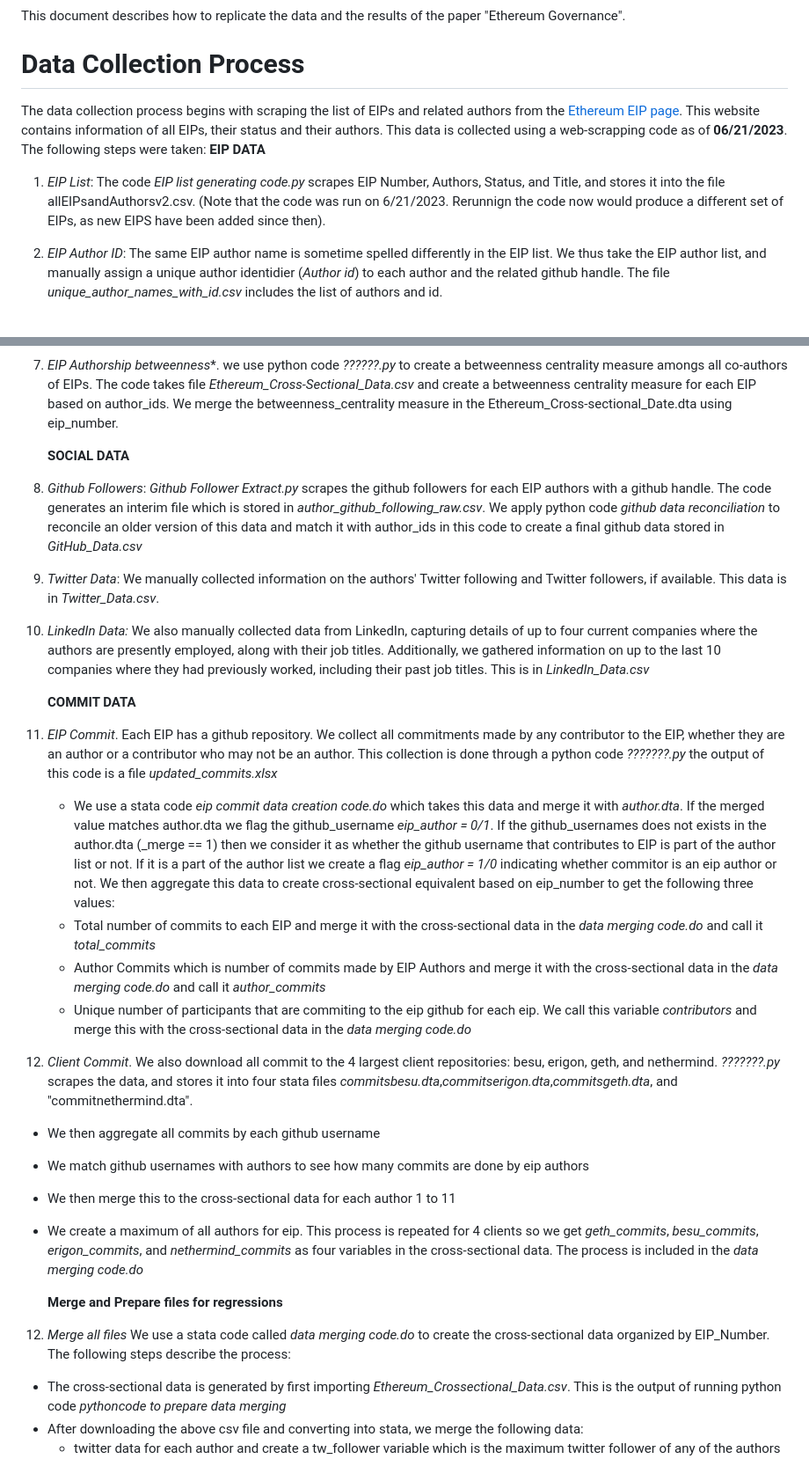
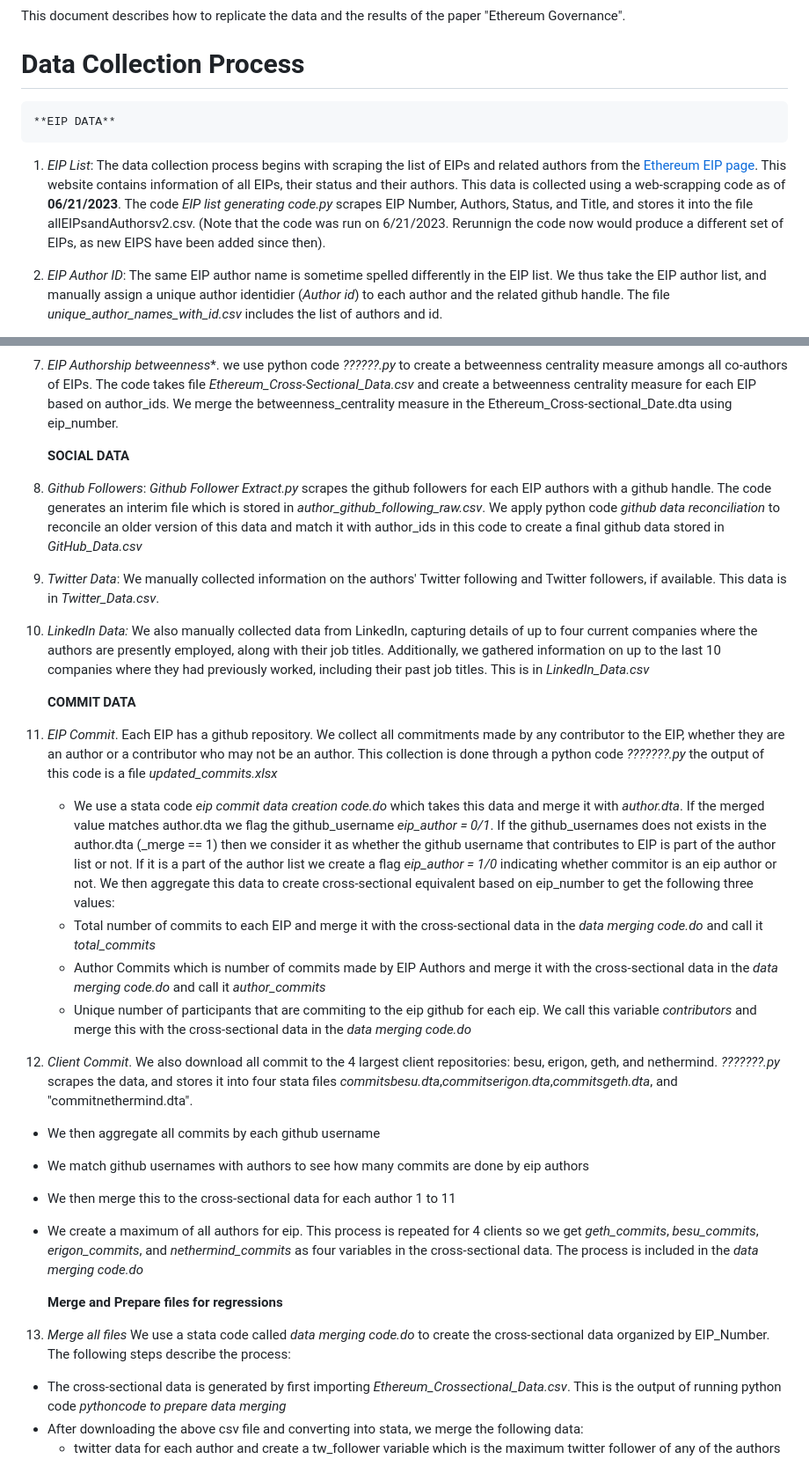
Before and after one commit to Fintech-Research-Lab/Ethereum_Governance_Project, a Markdown page: Data Gathering/Data Replication Document.md, 2 parts joined by grey strips. Shown at 88% size. Rendered like a GitHub page.

```diff
--- a/Data Gathering/Data Replication Document.md
+++ b/Data Gathering/Data Replication Document.md
@@ -1,9 +1,9 @@
 This document describes how to replicate the data and the results of the paper "Ethereum Governance".
 
 # Data Collection Process
-The data collection process begins with scraping the list of EIPs and related authors from the [Ethereum EIP page](https://eips.ethereum.org/all). This website contains information of all EIPs, their status and their authors. This data is collected using a web-scrapping code as of **06/21/2023**. The following steps were taken:
+
     **EIP DATA**
-1. *EIP List*: The code *EIP list generating code.py* scrapes EIP Number, Authors, Status, and Title, and stores it into the file allEIPsandAuthorsv2.csv. (Note that the code was run on 6/21/2023. Rerunnign the code now would produce a different set of EIPs, as new EIPS have been added since then).
+1. *EIP List*: The data collection process begins with scraping the list of EIPs and related authors from the [Ethereum EIP page](https://eips.ethereum.org/all). This website contains information of all EIPs, their status and their authors. This data is collected using a web-scrapping code as of **06/21/2023**. The code *EIP list generating code.py* scrapes EIP Number, Authors, Status, and Title, and stores it into the file allEIPsandAuthorsv2.csv. (Note that the code was run on 6/21/2023. Rerunnign the code now would produce a different set of EIPs, as new EIPS have been added since then).
 2. *EIP Author ID*: The same EIP author name is sometime spelled differently in the EIP list. We thus take the EIP author list, and manually assign a unique author identidier (*Author id*) to each author and the related github handle. The file *unique_author_names_with_id.csv* includes the list of authors and id.
 3. *EIP List and Standardized Authors*: The python code *pythoncode to prepare data merging* takes the EIP list, and adds the author id to each author, saving the file as *Ethereum_Cross-sectional_Data.csv*.
 4. *EIP Implementation*. We manually went throguh all EIPs, and classified them on whether Whether an EIP requires a client implementation or not, and in which fork it was implemented. The information is saved in *eip_implementation.csv*
@@ -12,24 +12,24 @@ The data collection process begins with scraping the list of EIPs and related au
 7. *EIP Authorship betweenness**. we use python code *??????.py* to create a betweenness centrality measure amongs all co-authors of EIPs. The code takes file *Ethereum_Cross-Sectional_Data.csv* and create a betweenness centrality measure for each EIP based on author_ids. We merge the betweenness_centrality measure in the Ethereum_Cross-sectional_Date.dta using eip_number.
 
     **SOCIAL DATA**
-7. *Github Followers*: *Github Follower Extract.py* scrapes the github followers for each EIP authors with a github handle. The code generates an interim file which is stored in *author_github_following_raw.csv*. We apply python code *github data reconciliation* to reconcile an older version of this data and match it with author_ids in this code to create a final github data stored in *GitHub_Data.csv*
-8. *Twitter Data*: We manually collected information on the authors' Twitter following and Twitter followers, if available. This data is in *Twitter_Data.csv*.
-9. *LinkedIn Data:* We also manually collected data from LinkedIn, capturing details of up to four current companies where the authors are presently employed, along with their job titles. Additionally, we gathered information on up to the last 10 companies where they had previously worked, including their past job titles. This is in *LinkedIn_Data.csv*
+8. *Github Followers*: *Github Follower Extract.py* scrapes the github followers for each EIP authors with a github handle. The code generates an interim file which is stored in *author_github_following_raw.csv*. We apply python code *github data reconciliation* to reconcile an older version of this data and match it with author_ids in this code to create a final github data stored in *GitHub_Data.csv*
+9. *Twitter Data*: We manually collected information on the authors' Twitter following and Twitter followers, if available. This data is in *Twitter_Data.csv*.
+10. *LinkedIn Data:* We also manually collected data from LinkedIn, capturing details of up to four current companies where the authors are presently employed, along with their job titles. Additionally, we gathered information on up to the last 10 companies where they had previously worked, including their past job titles. This is in *LinkedIn_Data.csv*
 
     **COMMIT DATA**
-10. *EIP Commit*. Each EIP has a github repository. We collect all commitments made by any contributor to the EIP, whether they are an author or a contributor who may not be an author. This collection is done through a python code *???????.py* the output of this code is a file *updated_commits.xlsx*
+11. *EIP Commit*. Each EIP has a github repository. We collect all commitments made by any contributor to the EIP, whether they are an author or a contributor who may not be an author. This collection is done through a python code *???????.py* the output of this code is a file *updated_commits.xlsx*
     - We use a stata code *eip commit data creation code.do* which takes this data and merge it with *author.dta*. If the merged value matches author.dta we flag the github_username *eip_author = 0/1*. If the github_usernames does not exists in the author.dta (_merge == 1) then we consider it as whether the github username that contributes to EIP is part of the author list or not. If it is a part of the author list we create a flag *eip_author = 1/0* indicating whether commitor is an eip author or not. We then aggregate this data to create cross-sectional equivalent based on eip_number to get the following three values:
     - Total number of commits to each EIP and merge it with the cross-sectional data in the *data merging code.do* and call it *total_commits*
     - Author Commits which is number of commits made by EIP Authors and merge it with the cross-sectional data in the *data merging code.do* and call it *author_commits*
     - Unique number of participants that are commiting to the eip github for each eip. We call this variable *contributors* and merge this with the cross-sectional data in the *data merging code.do*
-11. *Client Commit*. We also download all commit to the 4 largest client repositories: besu, erigon, geth, and nethermind. *???????.py* scrapes the data, and stores it into four stata files *commitsbesu.dta*,*commitserigon.dta*,*commitsgeth.dta*, and "commitnethermind.dta".
+12. *Client Commit*. We also download all commit to the 4 largest client repositories: besu, erigon, geth, and nethermind. *???????.py* scrapes the data, and stores it into four stata files *commitsbesu.dta*,*commitserigon.dta*,*commitsgeth.dta*, and "commitnethermind.dta".
   - We then aggregate all commits by each github username
   - We match github usernames with authors to see how many commits are done by eip authors
   - We then merge this to the cross-sectional data for each author 1 to 11
   - We create a maximum of all authors for eip. This process is repeated for 4 clients so we get *geth_commits*, *besu_commits*, *erigon_commits*, and *nethermind_commits* as four variables in the cross-sectional data. The process is included in the *data merging code.do*
 
     **Merge and Prepare files for regressions**
-12. *Merge all files* We use a stata code called *data merging code.do* to create the cross-sectional data organized by EIP_Number. The following steps describe the process:
+13. *Merge all files* We use a stata code called *data merging code.do* to create the cross-sectional data organized by EIP_Number. The following steps describe the process:
 * The cross-sectional data is generated by first importing *Ethereum_Crossectional_Data.csv*. This is the output of running python code *pythoncode to prepare data merging*
 * After downloading the above csv file and converting into stata, we merge the following data:
   - twitter data for each author and create a tw_follower variable which is the maximum twitter follower of any of the authors listed in the EIP.
```
